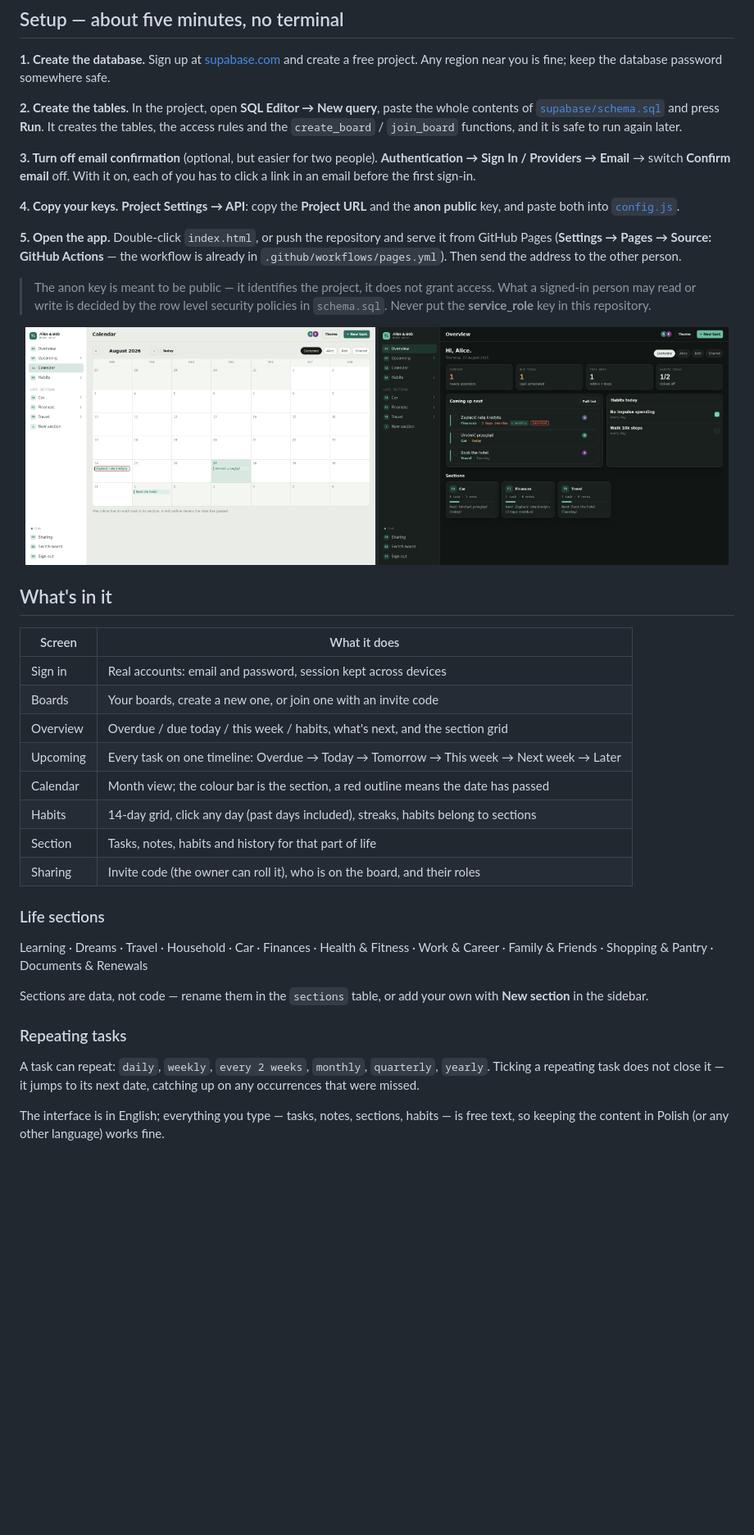
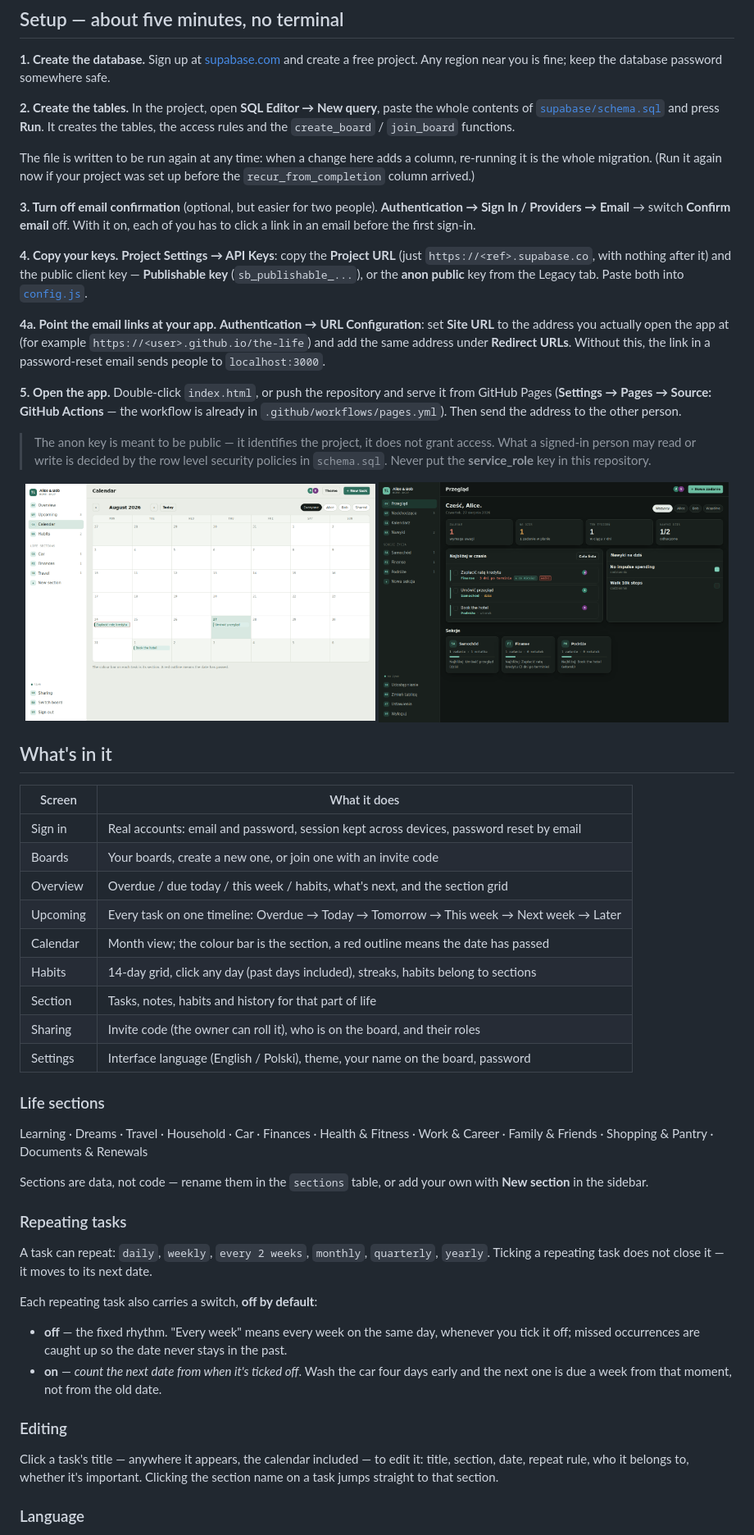
Before and after one commit to albertjanik/the-life, a Markdown page: README.md, the part around one of its changes. Shown at 82% size. Drawn GitHub-style; pictures changed too: docs/pl-dark.png (added); blank space fills up the shorter version.

```diff
--- a/README.md
+++ b/README.md
@@ -28,15 +28,25 @@ free project. Any region near you is fine; keep the database password somewhere
 
 **2. Create the tables.** In the project, open **SQL Editor → New query**, paste the whole
 contents of [`supabase/schema.sql`](supabase/schema.sql) and press **Run**. It creates the
-tables, the access rules and the `create_board` / `join_board` functions, and it is safe to
-run again later.
+tables, the access rules and the `create_board` / `join_board` functions.
+
+The file is written to be run again at any time: when a change here adds a column, re-running
+it is the whole migration. (Run it again now if your project was set up before the
+`recur_from_completion` column arrived.)
 
 **3. Turn off email confirmation** (optional, but easier for two people).
 **Authentication → Sign In / Providers → Email** → switch **Confirm email** off. With it on,
 each of you has to click a link in an email before the first sign-in.
 
-**4. Copy your keys.** **Project Settings → API**: copy the **Project URL** and the
-**anon public** key, and paste both into [`config.js`](config.js).
+**4. Copy your keys.** **Project Settings → API Keys**: copy the **Project URL**
+(just `https://<ref>.supabase.co`, with nothing after it) and the public client key —
+**Publishable key** (`sb_publishable_...`), or the **anon public** key from the Legacy tab.
+Paste both into [`config.js`](config.js).
+
+**4a. Point the email links at your app.** **Authentication → URL Configuration**: set
+**Site URL** to the address you actually open the app at (for example
+`https://<user>.github.io/the-life`) and add the same address under **Redirect URLs**.
+Without this, the link in a password-reset email sends people to `localhost:3000`.
 
 **5. Open the app.** Double-click `index.html`, or push the repository and serve it from
 GitHub Pages (**Settings → Pages → Source: GitHub Actions** — the workflow is already in
@@ -48,14 +58,14 @@ GitHub Pages (**Settings → Pages → Source: GitHub Actions** — the workflow
 
 <p align="center">
   <img src="docs/calendar.png" width="49%" alt="Calendar view">
-  <img src="docs/dark.png" width="49%" alt="Dark theme">
+  <img src="docs/pl-dark.png" width="49%" alt="Polish interface, dark theme">
 </p>
 
 ## What's in it
 
 | Screen | What it does |
 | --- | --- |
-| Sign in | Real accounts: email and password, session kept across devices |
+| Sign in | Real accounts: email and password, session kept across devices, password reset by email |
 | Boards | Your boards, create a new one, or join one with an invite code |
 | Overview | Overdue / due today / this week / habits, what's next, and the section grid |
 | Upcoming | Every task on one timeline: Overdue → Today → Tomorrow → This week → Next week → Later |
@@ -63,6 +73,7 @@ GitHub Pages (**Settings → Pages → Source: GitHub Actions** — the workflow
 | Habits | 14-day grid, click any day (past days included), streaks, habits belong to sections |
 | Section | Tasks, notes, habits and history for that part of life |
 | Sharing | Invite code (the owner can roll it), who is on the board, and their roles |
+| Settings | Interface language (English / Polski), theme, your name on the board, password |
 
 ### Life sections
 
@@ -75,8 +86,20 @@ Sections are data, not code — rename them in the `sections` table, or add your
 ### Repeating tasks
 
 A task can repeat: `daily`, `weekly`, `every 2 weeks`, `monthly`, `quarterly`, `yearly`.
-Ticking a repeating task does not close it — it jumps to its next date, catching up on any
-occurrences that were missed.
+Ticking a repeating task does not close it — it moves to its next date.
 
-The interface is in English; everything you type — tasks, notes, sections, habits — is free
-text, so keeping the content in Polish (or any other language) works fine.
+Each repeating task also carries a switch, **off by default**:
+
+- **off** — the fixed rhythm. "Every week" means every week on the same day, whenever you
+  tick it off; missed occurrences are caught up so the date never stays in the past.
+- **on** — *count the next date from when it's ticked off*. Wash the car four days early and
+  the next one is due a week from that moment, not from the old date.
+
+### Editing
+
+Click a task's title — anywhere it appears, the calendar included — to edit it: title,
+section, date, repeat rule, who it belongs to, whether it's important. Clicking the section
+name on a task jumps straight to that section.
+
+### Language
+
```
Also changed, not shown: other parts of README.md (+5 -1 lines), 5 other files.
